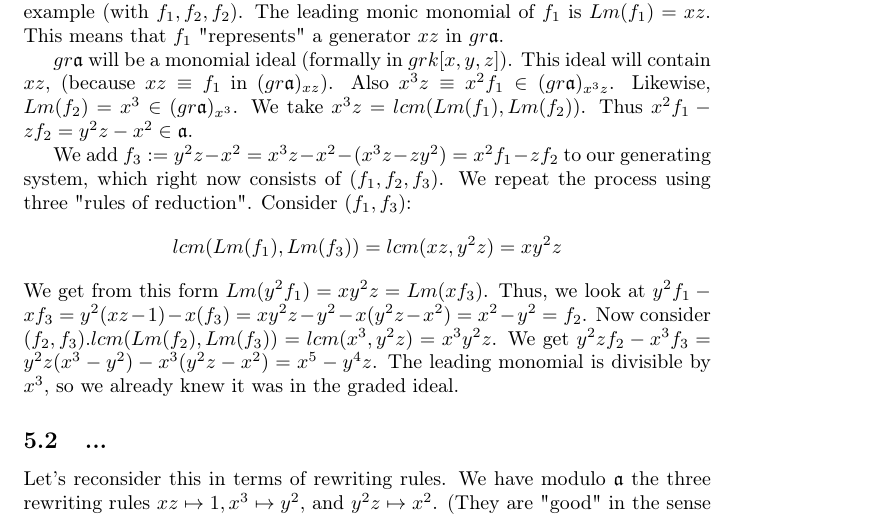
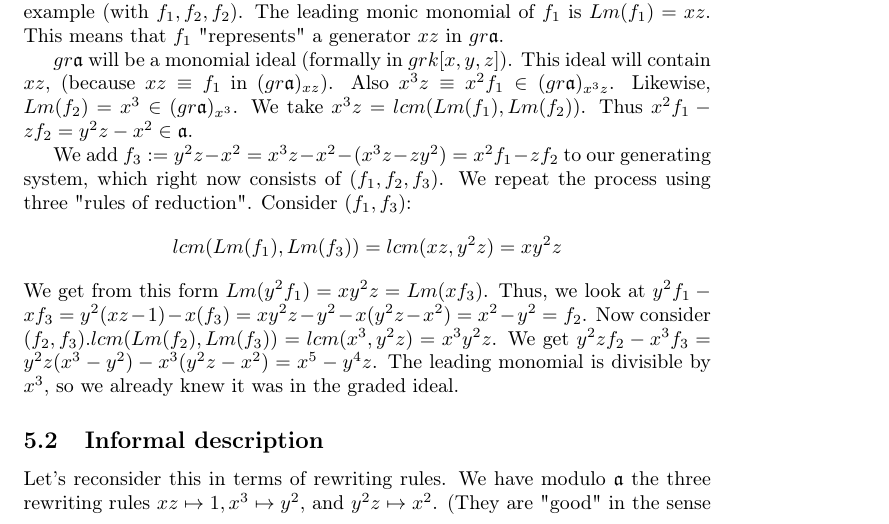
Before and after one commit to loiko/groeb15, a LaTeX document (main.tex, which reads lec04.tex): part of page 5 of 6, cut so that both start at the same text. Compiled offline with pdfLaTeX.

Commit message:
small changes

```diff
--- a/lec04.tex
+++ b/lec04.tex
@@ -46,7 +46,7 @@ $y^2zf_2-x^3f_3 = y^2z(x^3-y^2)-x^3(y^2z-x^2)=x^5-y^4z$.
 The leading monomial is divisible by $x^3$,
 so we already knew it was in the graded ideal.
 
-\subsection{...}
+\subsection{Informal description}
 Let's reconsider this in terms of rewriting rules. We have
 modulo $\mathfrak{a}$
 the three rewriting rules $xz\mapsto 1, x^3\mapsto y^2,$
```
Also changed, not shown: lec04.tex (2 more changed lines).
